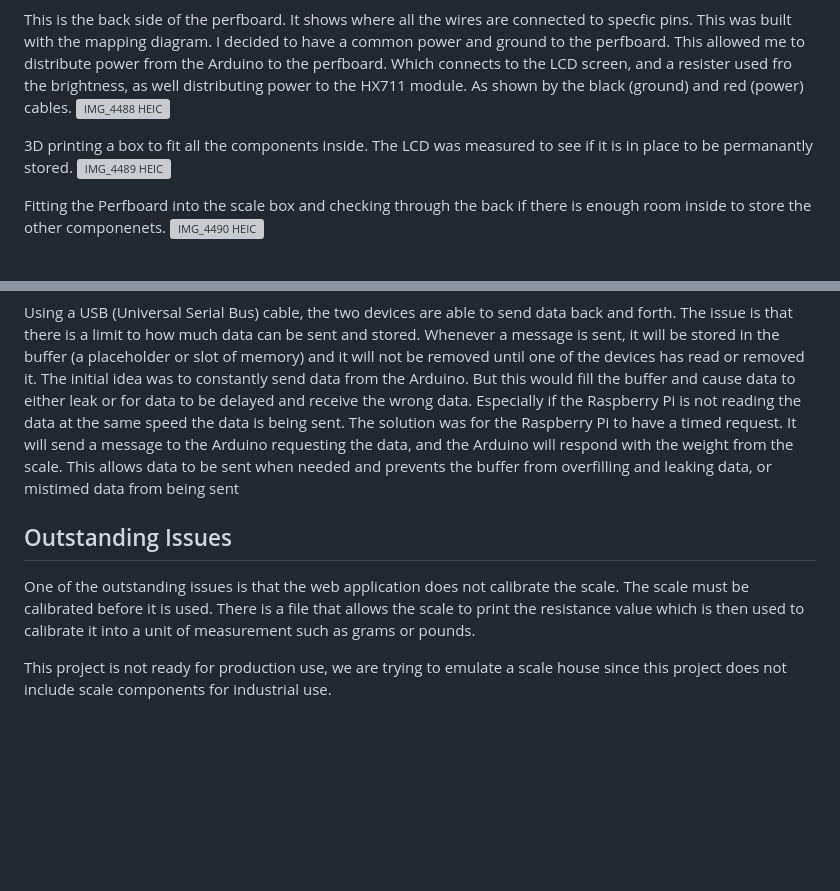
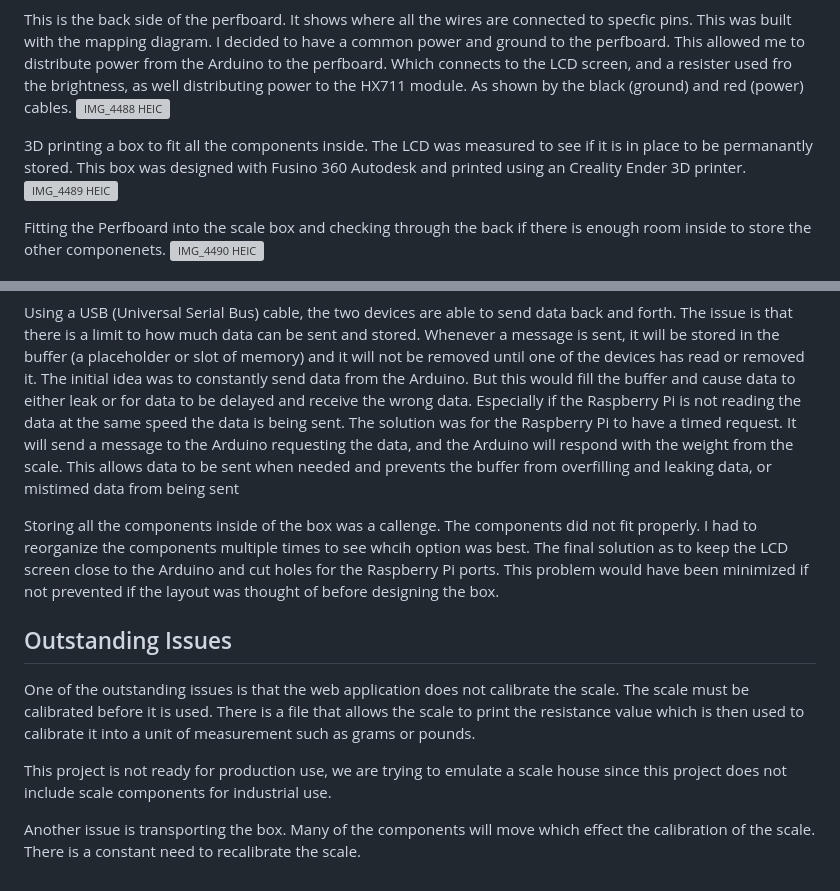
Before and after one commit to bmartinez77/MtzMaterials, a Markdown page: README.md, 2 parts joined by grey strips. GitHub-like rendering; blank space fills up the shorter version; grey boxes are pictures that could not be loaded.

```diff
--- a/README.md
+++ b/README.md
@@ -78,7 +78,7 @@ This is the back side of the perfboard. It shows where all the wires are connect
 ![IMG_4488 HEIC](https://user-images.githubusercontent.com/91274130/234452404-9ff9ad77-8e92-48be-867a-699aee171116.png)
 
 
-3D printing a box to fit all the components inside. The LCD was measured to see if it is in place to be permanantly stored.
+3D printing a box to fit all the components inside. The LCD was measured to see if it is in place to be permanantly stored. This box was designed with Fusino 360 Autodesk and printed using an Creality Ender 3D printer.
 ![IMG_4489 HEIC](https://user-images.githubusercontent.com/91274130/234452178-b11cf07b-9e72-4eee-9934-b4eac4462cc4.png)
 
 Fitting the Perfboard into the scale box and checking through the back if there is enough room inside to store the other componenets.
@@ -111,8 +111,11 @@ There were a few challenges, learning how the web application works, how the sca
 
 Using a USB (Universal Serial Bus) cable, the two devices are able to send data back and forth. The issue is that there is a limit to how much data can be sent and stored. Whenever a message is sent, it will be stored in the buffer (a placeholder or slot of memory) and it will not be removed until one of the devices has read or removed it. The initial idea was to constantly send data from the Arduino. But this would fill the buffer and cause data to either leak or for data to be delayed and receive the wrong data. Especially if the Raspberry Pi is not reading the data at the same speed the data is being sent. The solution was for the Raspberry Pi to have a timed request. It will send a message to the Arduino requesting the data, and the Arduino will respond with the weight from the scale. This allows data to be sent when needed and prevents the buffer from overfilling and leaking data, or mistimed data from being sent
 
+Storing all the components inside of the box was a callenge. The components did not fit properly. I had to reorganize the components multiple times to see whcih option was best. The final solution as to keep the LCD screen close to the Arduino and cut holes for the Raspberry Pi ports. This problem would have been minimized if not prevented if the layout was thought of before designing the box.
 
 ## Outstanding Issues
 One of the outstanding issues is that the web application does not calibrate the scale. The scale must be calibrated before it is used. There is a file that allows the scale to print the resistance value which is then used to calibrate it into a unit of measurement such as grams or pounds.
 
 This project is not ready for production use, we are trying to emulate a scale house since this project does not include scale components for industrial use.
+
+Another issue is transporting the box. Many of the components will move which effect the calibration of the scale. There is a constant need to recalibrate the scale.
```
